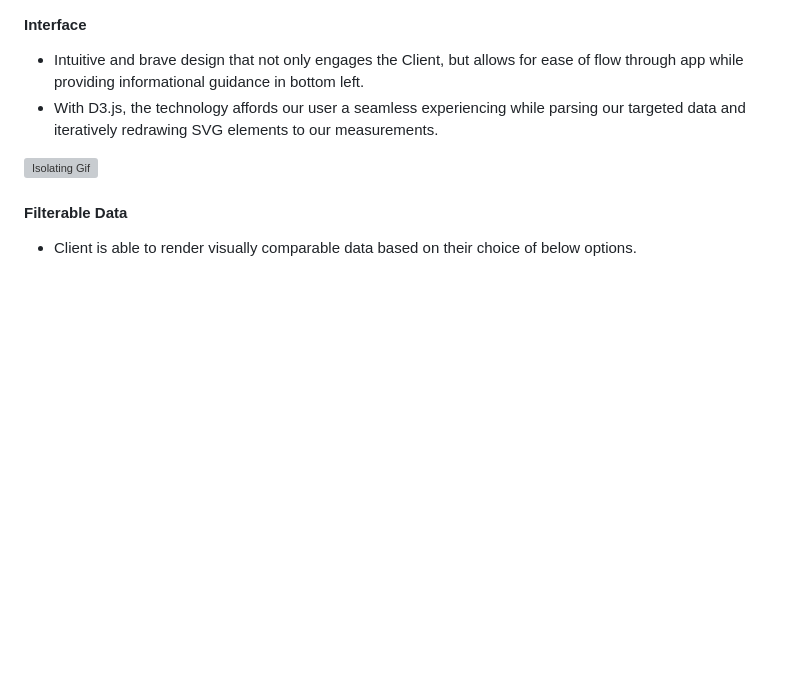
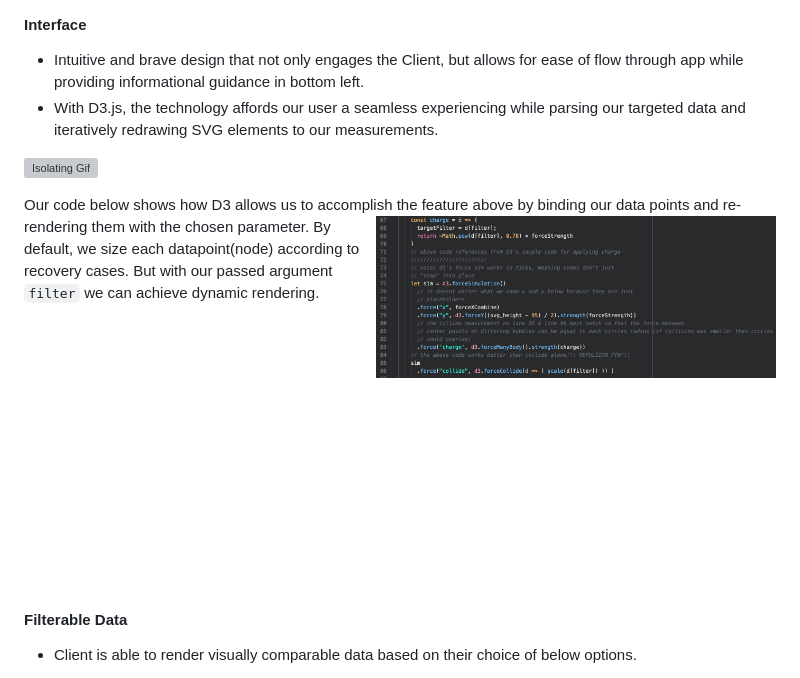
Before and after one commit to danbourdier/CovidInteractiveBubbleChart, a Markdown page: README.md, the part around the change. Rendered like a GitHub page; pictures changed too: src/images/applied_force_sim.png (added); blank space fills up the shorter version; grey boxes are pictures that could not be loaded.

Commit message:
markdown

```diff
--- a/README.md
+++ b/README.md
@@ -45,6 +45,28 @@ Covid Interactive Bubble Chart or (CIBC) is a feature rich data visualization th
 * With D3.js, the technology affords our user a seamless experiencing while parsing our targeted data and iteratively redrawing SVG elements to our measurements.
 
 ![Isolating Gif](https://github.com/danbourdier/CovidInteractiveBubbleChart/blob/master/src/vids/gifShowcase.gif)
+&nbsp;
+
+
+Our code below shows how D3 allows us to accomplish the feature above by binding our data points and re-rendering them with the chosen parameter.
+<img align="right" src="https://github.com/danbourdier/CovidInteractiveBubbleChart/blob/master/src/images/applied_force_sim.png" width="400">
+By default, we size each datapoint(node) according to recovery cases.
+But with our passed argument `filter` we can achieve dynamic rendering.
+&nbsp;
+
+&nbsp;
+
+&nbsp;
+
+&nbsp;
+
+&nbsp;
+
+&nbsp;
+
+&nbsp;
+
+&nbsp;
 
 
 #### Filterable Data
```
